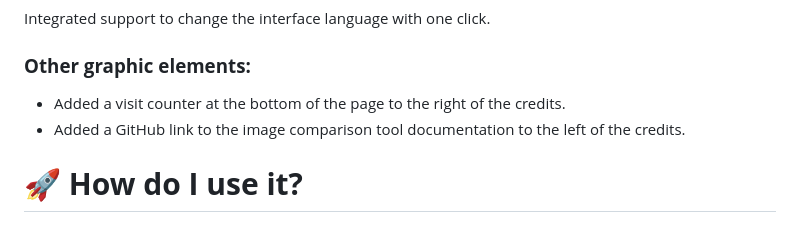
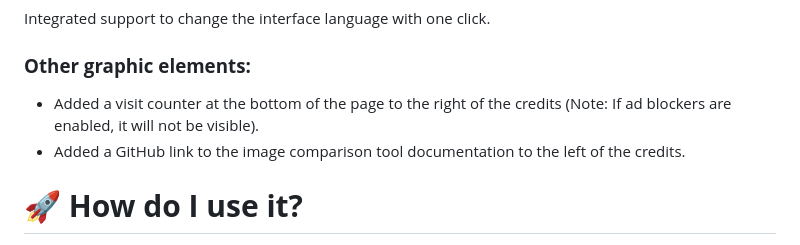
Before and after one commit to HDL34/Image-comparator, a Markdown page: README_(en).md, the part around the change. Drawn GitHub-style.

```diff
--- a/README_(en).md
+++ b/README_(en).md
@@ -33,7 +33,7 @@ Integrated support to change the interface language with one click.
 
 ### **Other graphic elements:**
 
-* Added a visit counter at the bottom of the page to the right of the credits.
+* Added a visit counter at the bottom of the page to the right of the credits (Note: If ad blockers are enabled, it will not be visible).
 * Added a GitHub link to the image comparison tool documentation to the left of the credits.
 
 # 🚀 **How do I use it?**
```
